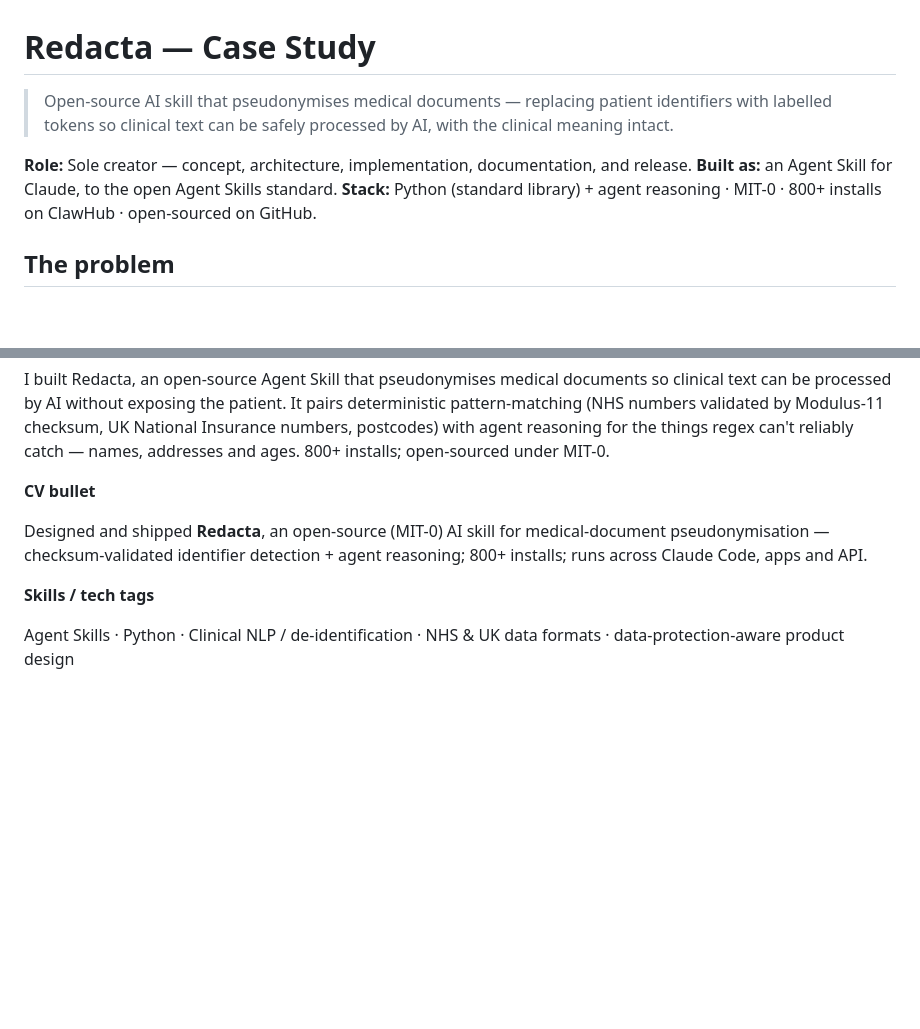
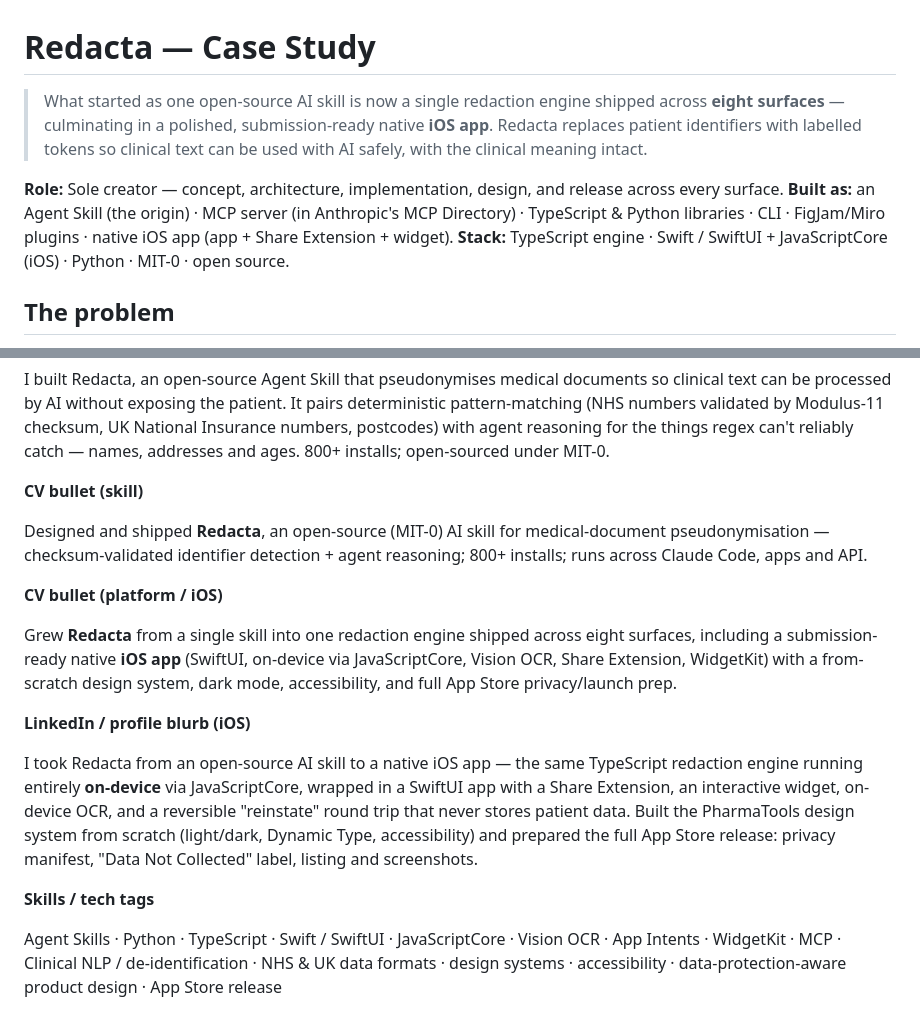
Before and after one commit to nickjlamb/redacta, a Markdown page: redacta-portfolio.md, 2 parts joined by grey strips. Drawn GitHub-style; blank space fills up the shorter version.

```diff
--- a/redacta-portfolio.md
+++ b/redacta-portfolio.md
@@ -1,12 +1,13 @@
 # Redacta — Case Study
 
-> Open-source AI skill that pseudonymises medical documents — replacing patient
-> identifiers with labelled tokens so clinical text can be safely processed by
-> AI, with the clinical meaning intact.
+> What started as one open-source AI skill is now a single redaction engine shipped
+> across **eight surfaces** — culminating in a polished, submission-ready native **iOS
+> app**. Redacta replaces patient identifiers with labelled tokens so clinical text can
+> be used with AI safely, with the clinical meaning intact.
 
-**Role:** Sole creator — concept, architecture, implementation, documentation, and release.
-**Built as:** an Agent Skill for Claude, to the open Agent Skills standard.
-**Stack:** Python (standard library) + agent reasoning · MIT-0 · 800+ installs on ClawHub · open-sourced on GitHub.
+**Role:** Sole creator — concept, architecture, implementation, design, and release across every surface.
+**Built as:** an Agent Skill (the origin) · MCP server (in Anthropic's MCP Directory) · TypeScript & Python libraries · CLI · FigJam/Miro plugins · native iOS app (app + Share Extension + widget).
+**Stack:** TypeScript engine · Swift / SwiftUI + JavaScriptCore (iOS) · Python · MIT-0 · open source.
 
 ## The problem
 
@@ -85,13 +141,31 @@ National Insurance numbers, postcodes) with agent reasoning for the things regex
 can't reliably catch — names, addresses and ages. 800+ installs; open-sourced
 under MIT-0.
 
-**CV bullet**
+**CV bullet (skill)**
 
 Designed and shipped **Redacta**, an open-source (MIT-0) AI skill for
 medical-document pseudonymisation — checksum-validated identifier detection +
 agent reasoning; 800+ installs; runs across Claude Code, apps and API.
 
+**CV bullet (platform / iOS)**
+
+Grew **Redacta** from a single skill into one redaction engine shipped across eight
+surfaces, including a submission-ready native **iOS app** (SwiftUI, on-device via
+JavaScriptCore, Vision OCR, Share Extension, WidgetKit) with a from-scratch design
+system, dark mode, accessibility, and full App Store privacy/launch prep.
+
+**LinkedIn / profile blurb (iOS)**
+
+I took Redacta from an open-source AI skill to a native iOS app — the same TypeScript
+redaction engine running entirely **on-device** via JavaScriptCore, wrapped in a SwiftUI
+app with a Share Extension, an interactive widget, on-device OCR, and a reversible
+"reinstate" round trip that never stores patient data. Built the PharmaTools design
+system from scratch (light/dark, Dynamic Type, accessibility) and prepared the full App
+Store release: privacy manifest, "Data Not Collected" label, listing and screenshots.
+
 **Skills / tech tags**
 
-Agent Skills · Python · Clinical NLP / de-identification · NHS & UK data formats ·
-data-protection-aware product design
+Agent Skills · Python · TypeScript · Swift / SwiftUI · JavaScriptCore · Vision OCR ·
+App Intents · WidgetKit · MCP · Clinical NLP / de-identification · NHS & UK data
+formats · design systems · accessibility · data-protection-aware product design ·
+App Store release
```
Also changed, not shown: other parts of redacta-portfolio.md (+57 -2 lines).
